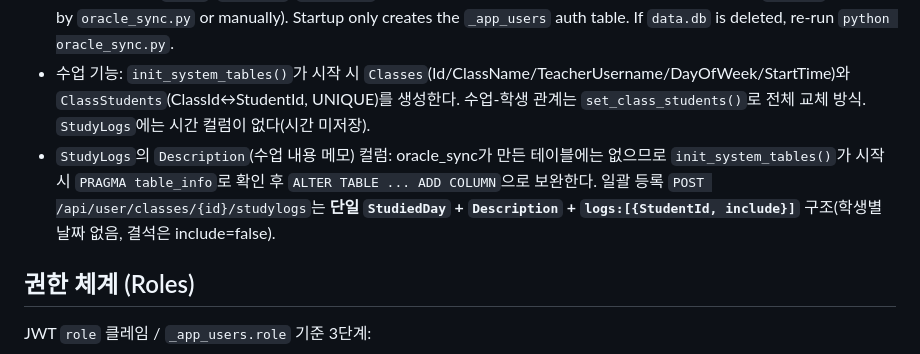
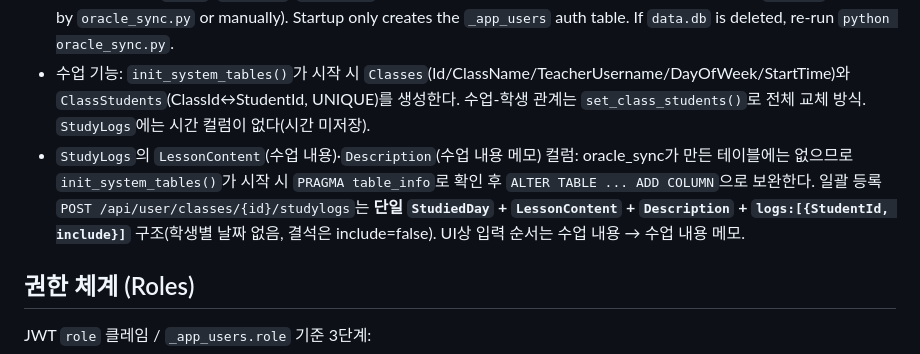
Before and after one commit to earthaholic/bg2026, a Markdown page: AGENTS.md, the part around the change. Drawn GitHub-style.

Commit message:
docs: AGENTS.md에 LessonContent 컬럼 및 일괄 등록 API 구조 반영

```diff
--- a/AGENTS.md
+++ b/AGENTS.md
@@ -19,7 +19,7 @@ No tests, no lint/typecheck, no CI, no README. Frontend is a single Jinja2 SPA (
 - Backing store is SQLite `data.db` (gitignored). Oracle ADB (`.env`) is the upstream source.
 - Domain tables `Books`, `Students`, `StudyLogs` are NOT created by app code — they must pre-exist in `data.db` (created by `oracle_sync.py` or manually). Startup only creates the `_app_users` auth table. If `data.db` is deleted, re-run `python oracle_sync.py`.
 - 수업 기능: `init_system_tables()`가 시작 시 `Classes`(Id/ClassName/TeacherUsername/DayOfWeek/StartTime)와 `ClassStudents`(ClassId↔StudentId, UNIQUE)를 생성한다. 수업-학생 관계는 `set_class_students()`로 전체 교체 방식. `StudyLogs`에는 시간 컬럼이 없다(시간 미저장).
-- `StudyLogs`의 `Description`(수업 내용 메모) 컬럼: oracle_sync가 만든 테이블에는 없으므로 `init_system_tables()`가 시작 시 `PRAGMA table_info`로 확인 후 `ALTER TABLE ... ADD COLUMN`으로 보완한다. 일괄 등록 `POST /api/user/classes/{id}/studylogs`는 **단일 `StudiedDay` + `Description` + `logs:[{StudentId, include}]`** 구조(학생별 날짜 없음, 결석은 include=false).
+- `StudyLogs`의 `LessonContent`(수업 내용)·`Description`(수업 내용 메모) 컬럼: oracle_sync가 만든 테이블에는 없으므로 `init_system_tables()`가 시작 시 `PRAGMA table_info`로 확인 후 `ALTER TABLE ... ADD COLUMN`으로 보완한다. 일괄 등록 `POST /api/user/classes/{id}/studylogs`는 **단일 `StudiedDay` + `LessonContent` + `Description` + `logs:[{StudentId, include}]`** 구조(학생별 날짜 없음, 결석은 include=false). UI상 입력 순서는 수업 내용 → 수업 내용 메모.
 
 ## 권한 체계 (Roles)
 JWT `role` 클레임 / `_app_users.role` 기준 3단계:
```
